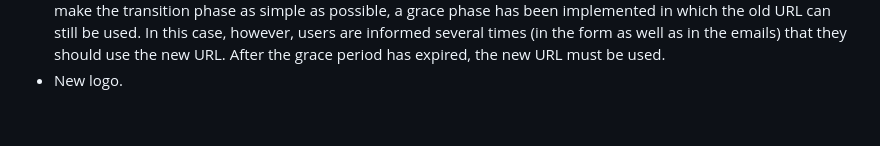
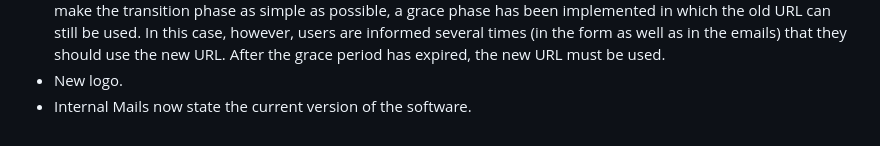
Before and after one commit to alex-berlin-tv/rafo, a Markdown page: CHANGELOG.md, the part around the change. Drawn GitHub-style.

Commit message:
changelog for v1.3.0 add version in internal mails

```diff
--- a/CHANGELOG.md
+++ b/CHANGELOG.md
@@ -71,3 +71,4 @@ In addition, a number of changes and optimisations have been made:
 - The templates for the confirmation mails have been updated and their variables have been adapted to reflect the changes in the data model.
 - Implementation of a migration process for legacy UUIDs at personen. As the switch to Baserow and its native UUID field means that the existing UUIDs cannot be transferred from noco, there are new URLs for all producers. To make the transition phase as simple as possible, a grace phase has been implemented in which the old URL can still be used. In this case, however, users are informed several times (in the form as well as in the emails) that they should use the new URL. After the grace period has expired, the new URL must be used.
 - New logo.
+- Internal Mails now state the current version of the software.
```
